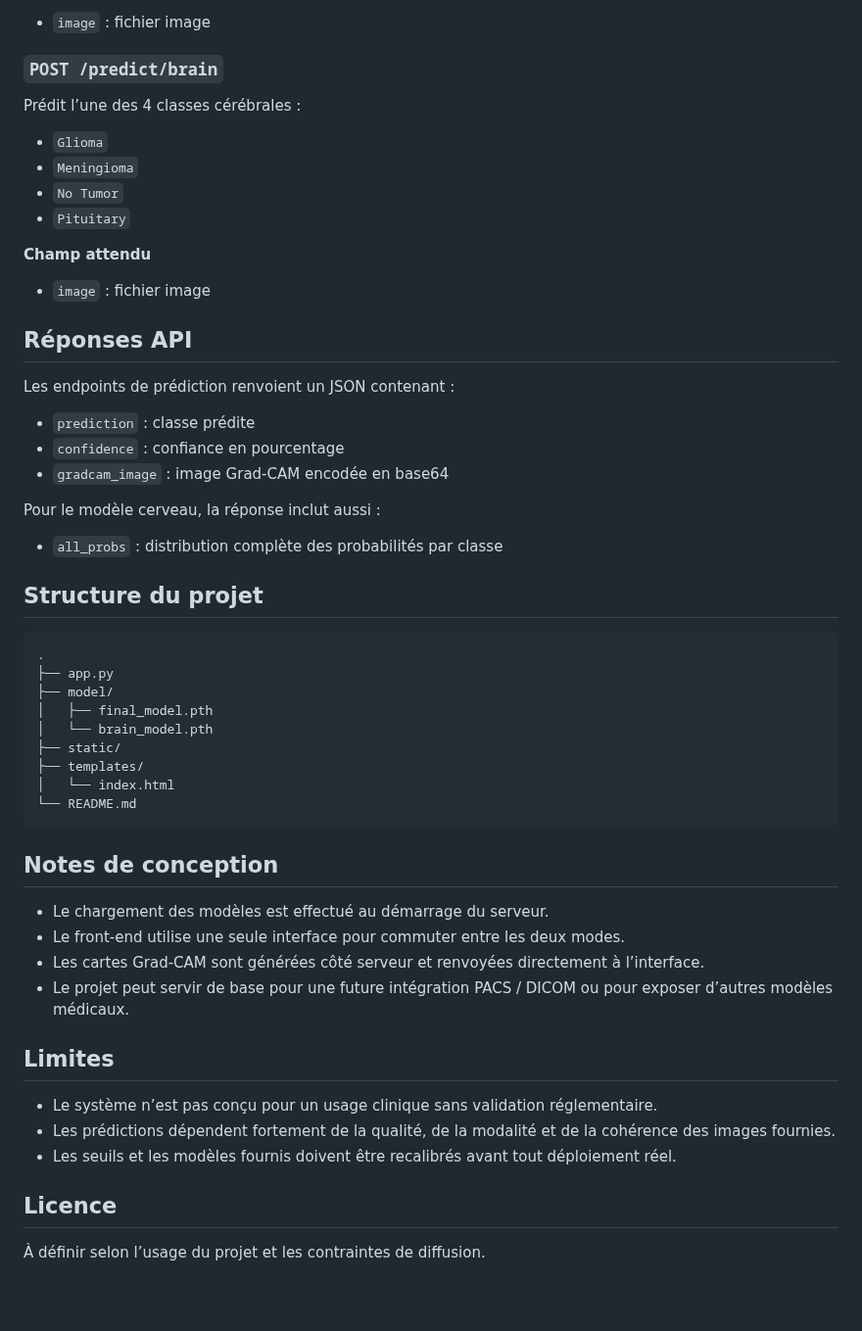
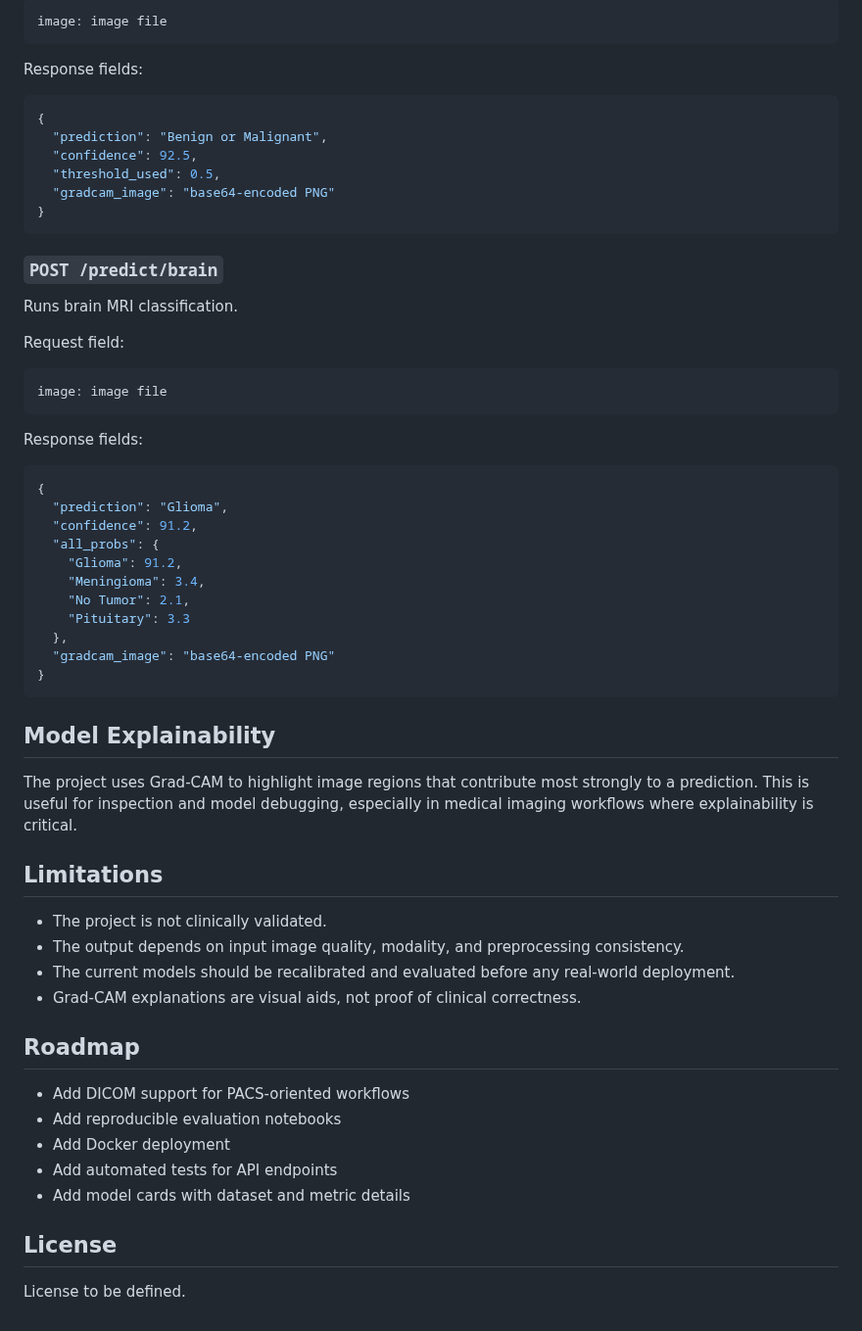
Before and after one commit to OmarNaceur2001/Medical-AI-Diagnostic-Assistant, a Markdown page: README.md, the part around one of its changes. Shown at 98% size. GitHub-like rendering; blank space fills up the shorter version.

````diff
--- a/README.md
+++ b/README.md
@@ -111,58 +163,64 @@ Prédit `Benign` ou `Malignant` à partir d’une image histopathologique.
 
-- `image` : fichier image
+```text
+image: image file
+```
+
+Response fields:
+
+```json
+{
+  "prediction": "Benign or Malignant",
+  "confidence": 92.5,
+  "threshold_used": 0.5,
+  "gradcam_image": "base64-encoded PNG"
+}
+```
 
 ### `POST /predict/brain`
 
-Prédit l’une des 4 classes cérébrales :
+Runs brain MRI classification.
 
-- `Glioma`
-- `Meningioma`
-- `No Tumor`
-- `Pituitary`
-
-**Champ attendu**
-
-- `image` : fichier image
-
-## Réponses API
-
-Les endpoints de prédiction renvoient un JSON contenant :
-
-- `prediction` : classe prédite
-- `confidence` : confiance en pourcentage
-- `gradcam_image` : image Grad-CAM encodée en base64
-
-Pour le modèle cerveau, la réponse inclut aussi :
-
-- `all_probs` : distribution complète des probabilités par classe
-
-## Structure du projet
+Request field:
 
 ```text
-.
-├── app.py
-├── model/
-│   ├── final_model.pth
-│   └── brain_model.pth
-├── static/
-├── templates/
-│   └── index.html
-└── README.md
+image: image file
 ```
 
-## Notes de conception
+Response fields:
 
-- Le chargement des modèles est effectué au démarrage du serveur.
-- Le front-end utilise une seule interface pour commuter entre les deux modes.
-- Les cartes Grad-CAM sont générées côté serveur et renvoyées directement à l’interface.
-- Le projet peut servir de base pour une future intégration PACS / DICOM ou pour exposer d’autres modèles médicaux.
+```json
+{
+  "prediction": "Glioma",
+  "confidence": 91.2,
+  "all_probs": {
+    "Glioma": 91.2,
+    "Meningioma": 3.4,
+    "No Tumor": 2.1,
+    "Pituitary": 3.3
+  },
+  "gradcam_image": "base64-encoded PNG"
+}
+```
 
-## Limites
+## Model Explainability
 
-- Le système n’est pas conçu pour un usage clinique sans validation réglementaire.
-- Les prédictions dépendent fortement de la qualité, de la modalité et de la cohérence des images fournies.
-- Les seuils et les modèles fournis doivent être recalibrés avant tout déploiement réel.
+The project uses Grad-CAM to highlight image regions that contribute most strongly to a prediction. This is useful for inspection and model debugging, especially in medical imaging workflows where explainability is critical.
 
-## Licence
+## Limitations
 
-À définir selon l’usage du projet et les contraintes de diffusion.
+- The project is not clinically validated.
+- The output depends on input image quality, modality, and preprocessing consistency.
+- The current models should be recalibrated and evaluated before any real-world deployment.
+- Grad-CAM explanations are visual aids, not proof of clinical correctness.
+
+## Roadmap
+
+- Add DICOM support for PACS-oriented workflows
+- Add reproducible evaluation notebooks
+- Add Docker deployment
+- Add automated tests for API endpoints
+- Add model cards with dataset and metric details
+
+## License
+
+License to be defined.
````
Also changed, not shown: other parts of README.md (+111 -59 lines), screenshots/brain_demo.png (added), screenshots/breast_demo.png (added), screenshots/gradcam_demo.png (added), screenshots/interface_main.png (added), 2 other files.
